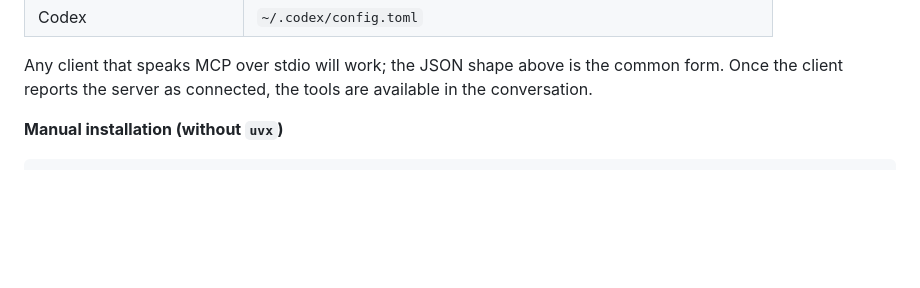
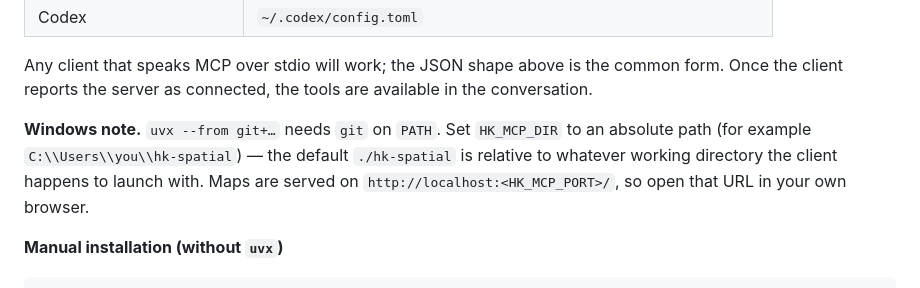
Before and after one commit to Cyruschu430/hk-spatial-mcp, a Markdown page: README.md, the part around the change. GitHub-like rendering; blank space fills up the shorter version.

Commit message:
docs: Windows client notes (git on PATH, absolute HK_MCP_DIR)

```diff
--- a/README.md
+++ b/README.md
@@ -92,6 +92,11 @@ Configuration file locations vary by client:
 
 Any client that speaks MCP over stdio will work; the JSON shape above is the common form. Once the
 client reports the server as connected, the tools are available in the conversation.
+
+**Windows note.** `uvx --from git+…` needs `git` on `PATH`. Set `HK_MCP_DIR` to an absolute path
+(for example `C:\\Users\\you\\hk-spatial`) — the default `./hk-spatial` is relative to whatever working
+directory the client happens to launch with. Maps are served on `http://localhost:<HK_MCP_PORT>/`, so
+open that URL in your own browser.
 
 **Manual installation (without `uvx`)**
 
```
